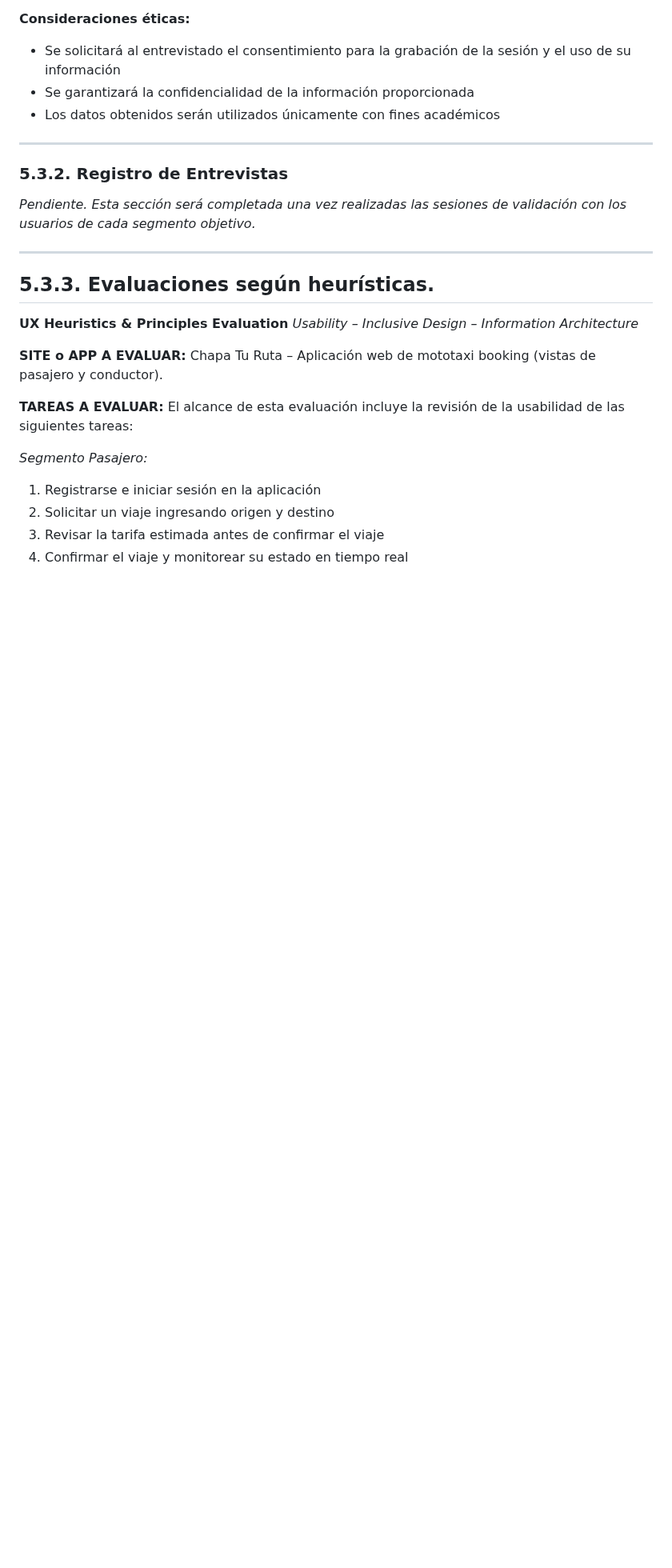
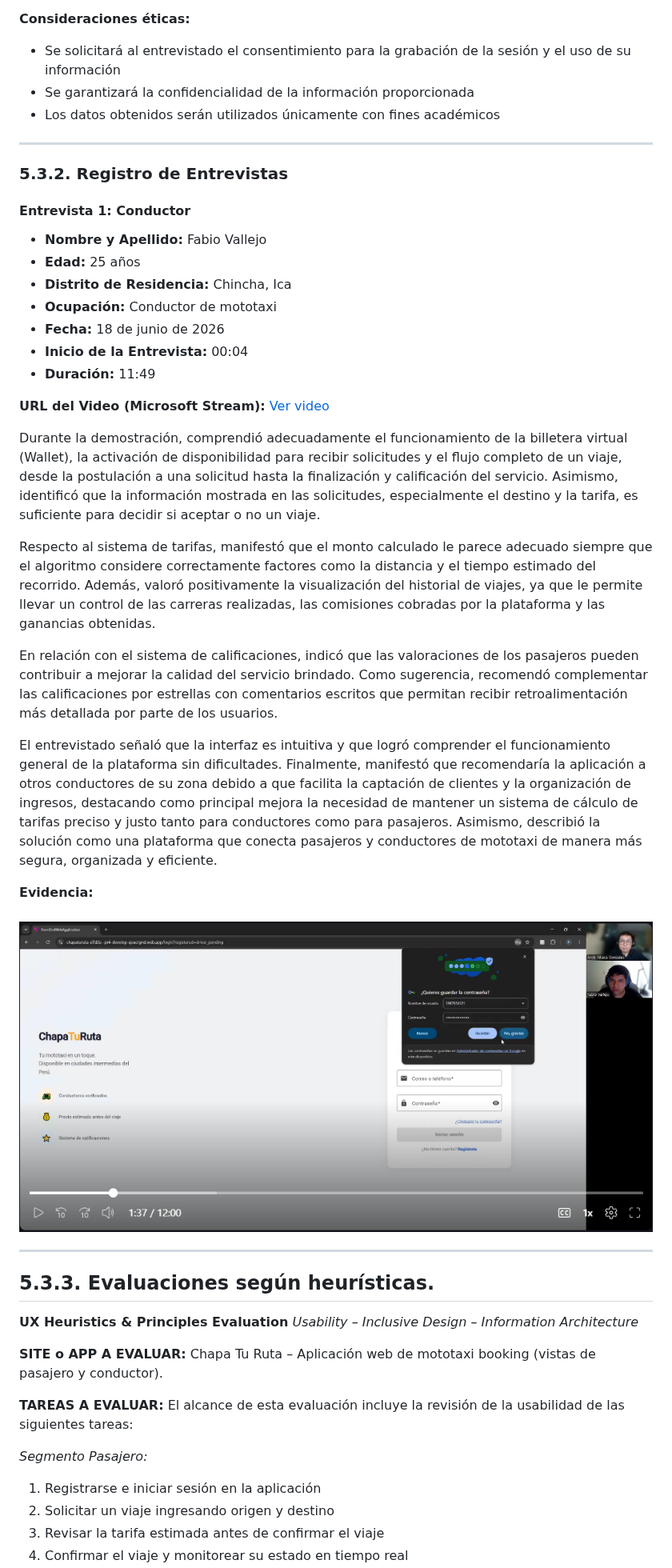
Before and after one commit to Startup-x-upc/project-report, a Markdown page: Capitulo_5.md, the part around the change. Shown at 80% size. Drawn GitHub-style; pictures changed too: Resources/validacion-entrevistas/validacion-fabio-conductor.png (added); blank space fills up the shorter version.

Commit message:
feat: add validation interview conductor

```diff
--- a/Capitulo_5.md
+++ b/Capitulo_5.md
@@ -2511,7 +2511,32 @@ Cada sesión se divide en dos partes. En la primera, se le pide al entrevistado
 
 ### 5.3.2. Registro de Entrevistas
 
-*Pendiente. Esta sección será completada una vez realizadas las sesiones de validación con los usuarios de cada segmento objetivo.*
+#### Entrevista 1: Conductor
+
+- **Nombre y Apellido:** Fabio Vallejo
+- **Edad:** 25 años
+- **Distrito de Residencia:** Chincha, Ica
+- **Ocupación:** Conductor de mototaxi
+- **Fecha:** 18 de junio de 2026
+- **Inicio de la Entrevista:** 00:04
+- **Duración:** 11:49
+
+**URL del Video (Microsoft Stream):**
+[Ver video](https://upcedupe-my.sharepoint.com/:v:/g/personal/u202322952_upc_edu_pe/IQDu9ivbUyt2Q6sr6kdyYCmqAT1TSRhacx8Ytc7hfTxvbPc?e=zAZ7ig&nav=eyJyZWZlcnJhbEluZm8iOnsicmVmZXJyYWxBcHAiOiJTdHJlYW1XZWJBcHAiLCJyZWZlcnJhbFZpZXciOiJTaGFyZURpYWxvZy1MaW5rIiwicmVmZXJyYWxBcHBQbGF0Zm9ybSI6IldlYiIsInJlZmVycmFsTW9kZSI6InZpZXcifX0%3D)
+
+
+<p style="text-align: justify;">
+Durante la demostración, comprendió adecuadamente el funcionamiento de la billetera virtual (Wallet), la activación de disponibilidad para recibir solicitudes y el flujo completo de un viaje, desde la postulación a una solicitud hasta la finalización y calificación del servicio. Asimismo, identificó que la información mostrada en las solicitudes, especialmente el destino y la tarifa, es suficiente para decidir si aceptar o no un viaje.
+
+Respecto al sistema de tarifas, manifestó que el monto calculado le parece adecuado siempre que el algoritmo considere correctamente factores como la distancia y el tiempo estimado del recorrido. Además, valoró positivamente la visualización del historial de viajes, ya que le permite llevar un control de las carreras realizadas, las comisiones cobradas por la plataforma y las ganancias obtenidas.
+
+En relación con el sistema de calificaciones, indicó que las valoraciones de los pasajeros pueden contribuir a mejorar la calidad del servicio brindado. Como sugerencia, recomendó complementar las calificaciones por estrellas con comentarios escritos que permitan recibir retroalimentación más detallada por parte de los usuarios.
+
+El entrevistado señaló que la interfaz es intuitiva y que logró comprender el funcionamiento general de la plataforma sin dificultades. Finalmente, manifestó que recomendaría la aplicación a otros conductores de su zona debido a que facilita la captación de clientes y la organización de ingresos, destacando como principal mejora la necesidad de mantener un sistema de cálculo de tarifas preciso y justo tanto para conductores como para pasajeros. Asimismo, describió la solución como una plataforma que conecta pasajeros y conductores de mototaxi de manera más segura, organizada y eficiente.
+</p>
+
+**Evidencia:** <br><br>
+![Entrevista Conductor](Resources/validacion-entrevistas/validacion-fabio-conductor.png)
 
 ---
 
```
